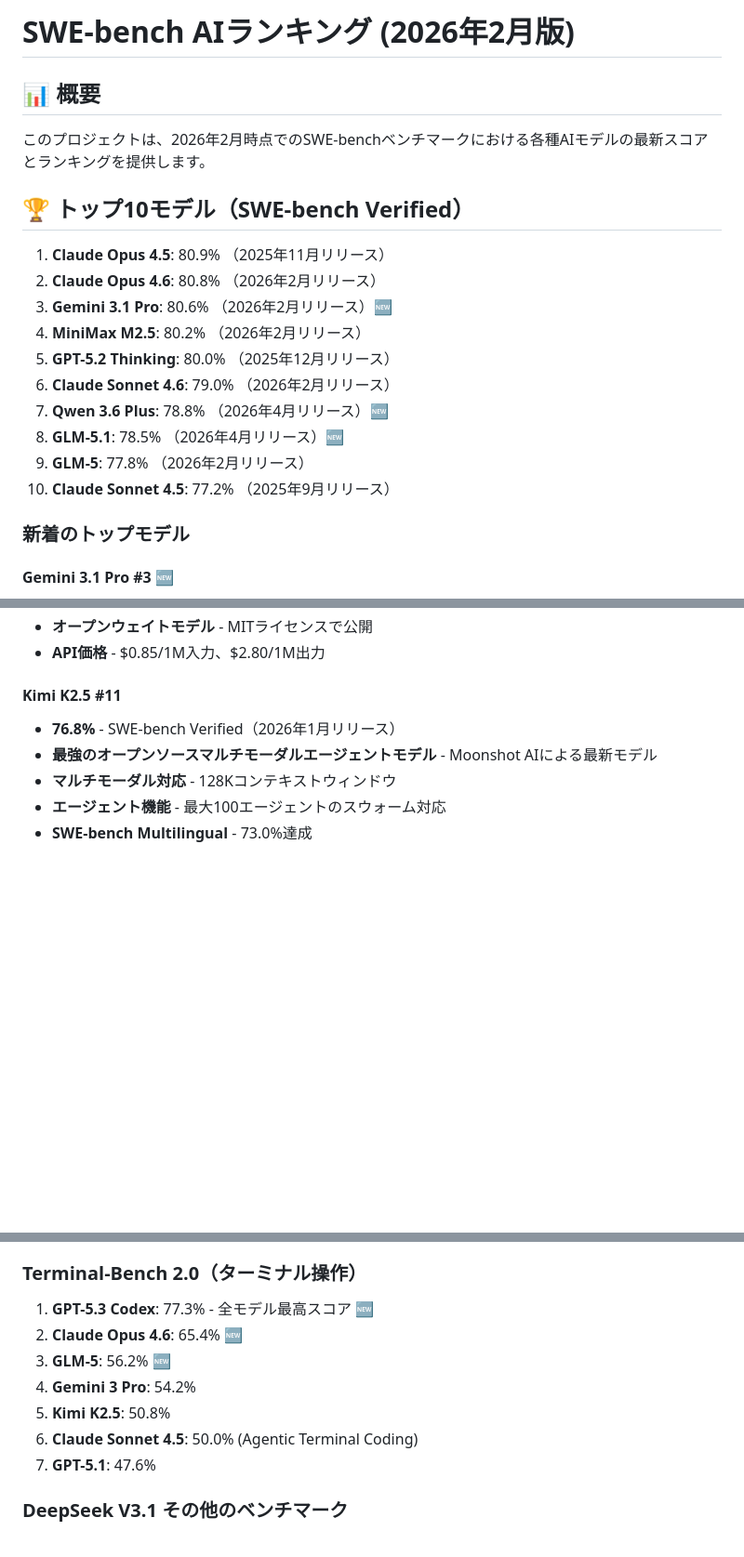
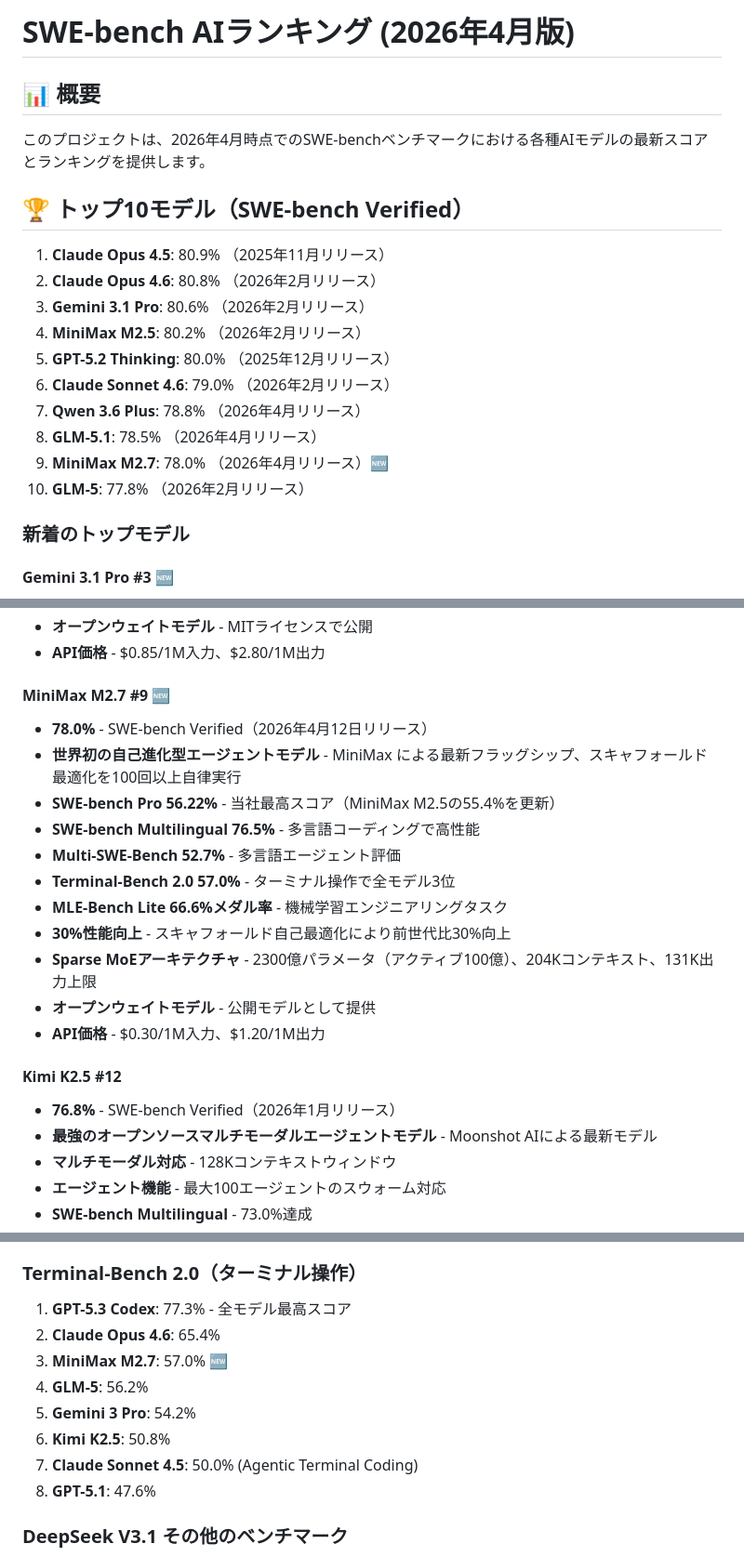
Before and after one commit to dendron542/SWE_benchmarks_info, a Markdown page: README.md, 3 parts joined by grey strips. Shown at 93% size. Rendered like a GitHub page; blank space fills up the shorter version.

```diff
--- a/README.md
+++ b/README.md
@@ -1,21 +1,21 @@
-# SWE-bench AIランキング (2026年2月版)
+# SWE-bench AIランキング (2026年4月版)
 
 ## 📊 概要
 
-このプロジェクトは、2026年2月時点でのSWE-benchベンチマークにおける各種AIモデルの最新スコアとランキングを提供します。
+このプロジェクトは、2026年4月時点でのSWE-benchベンチマークにおける各種AIモデルの最新スコアとランキングを提供します。
 
 ## 🏆 トップ10モデル（SWE-bench Verified）
 
 1. **Claude Opus 4.5**: 80.9% （2025年11月リリース）
 2. **Claude Opus 4.6**: 80.8% （2026年2月リリース）
-3. **Gemini 3.1 Pro**: 80.6% （2026年2月リリース）🆕
+3. **Gemini 3.1 Pro**: 80.6% （2026年2月リリース）
 4. **MiniMax M2.5**: 80.2% （2026年2月リリース）
 5. **GPT-5.2 Thinking**: 80.0% （2025年12月リリース）
 6. **Claude Sonnet 4.6**: 79.0% （2026年2月リリース）
-7. **Qwen 3.6 Plus**: 78.8% （2026年4月リリース）🆕
-8. **GLM-5.1**: 78.5% （2026年4月リリース）🆕
-9. **GLM-5**: 77.8% （2026年2月リリース）
-10. **Claude Sonnet 4.5**: 77.2% （2025年9月リリース）
+7. **Qwen 3.6 Plus**: 78.8% （2026年4月リリース）
+8. **GLM-5.1**: 78.5% （2026年4月リリース）
+9. **MiniMax M2.7**: 78.0% （2026年4月リリース）🆕
+10. **GLM-5**: 77.8% （2026年2月リリース）
 
 ### 新着のトップモデル
 
@@ -107,7 +107,20 @@
 - **オープンウェイトモデル** - MITライセンスで公開
 - **API価格** - $0.85/1M入力、$2.80/1M出力
 
-#### Kimi K2.5 #11
+#### MiniMax M2.7 #9 🆕
+- **78.0%** - SWE-bench Verified（2026年4月12日リリース）
+- **世界初の自己進化型エージェントモデル** - MiniMax による最新フラッグシップ、スキャフォールド最適化を100回以上自律実行
+- **SWE-bench Pro 56.22%** - 当社最高スコア（MiniMax M2.5の55.4%を更新）
+- **SWE-bench Multilingual 76.5%** - 多言語コーディングで高性能
+- **Multi-SWE-Bench 52.7%** - 多言語エージェント評価
+- **Terminal-Bench 2.0 57.0%** - ターミナル操作で全モデル3位
+- **MLE-Bench Lite 66.6%メダル率** - 機械学習エンジニアリングタスク
+- **30%性能向上** - スキャフォールド自己最適化により前世代比30%向上
+- **Sparse MoEアーキテクチャ** - 2300億パラメータ（アクティブ100億）、204Kコンテキスト、131K出力上限
+- **オープンウェイトモデル** - 公開モデルとして提供
+- **API価格** - $0.30/1M入力、$1.20/1M出力
+
+#### Kimi K2.5 #12
 - **76.8%** - SWE-bench Verified（2026年1月リリース）
 - **最強のオープンソースマルチモーダルエージェントモデル** - Moonshot AIによる最新モデル
 - **マルチモーダル対応** - 128Kコンテキストウィンドウ
@@ -389,13 +403,14 @@ python swe_rank_viewer.py --format json
 - **DeepSeek R1**: 79.8% (AIME 2024)
 
 ### Terminal-Bench 2.0（ターミナル操作）
-1. **GPT-5.3 Codex**: 77.3% - 全モデル最高スコア 🆕
-2. **Claude Opus 4.6**: 65.4% 🆕
-3. **GLM-5**: 56.2% 🆕
-4. **Gemini 3 Pro**: 54.2%
-5. **Kimi K2.5**: 50.8%
-6. **Claude Sonnet 4.5**: 50.0% (Agentic Terminal Coding)
-7. **GPT-5.1**: 47.6%
+1. **GPT-5.3 Codex**: 77.3% - 全モデル最高スコア
+2. **Claude Opus 4.6**: 65.4%
+3. **MiniMax M2.7**: 57.0% 🆕
+4. **GLM-5**: 56.2%
+5. **Gemini 3 Pro**: 54.2%
+6. **Kimi K2.5**: 50.8%
+7. **Claude Sonnet 4.5**: 50.0% (Agentic Terminal Coding)
+8. **GPT-5.1**: 47.6%
 
 ### DeepSeek V3.1 その他のベンチマーク
 - **Aider**: 71.6% - 多言語プログラミングテスト
```
Also changed, not shown: other parts of README.md (+42 -40 lines).
